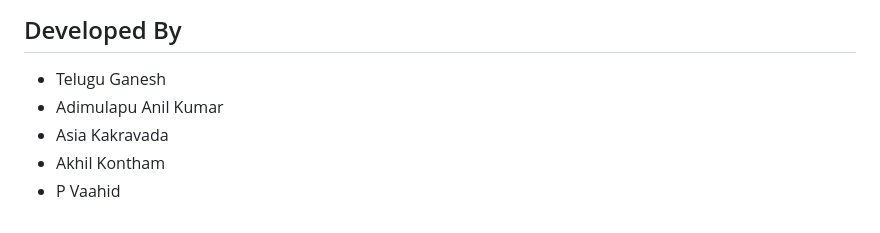
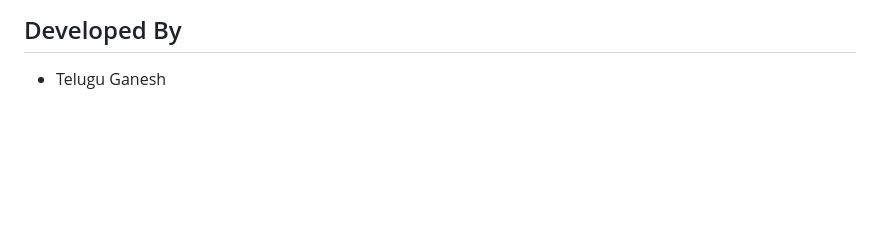
Before and after one commit to teluguganesh993-cell/Rising-waters, a Markdown page: README.md, the part around the change. Drawn GitHub-style; blank space fills up the shorter version.

```diff
--- a/README.md
+++ b/README.md
@@ -136,7 +136,3 @@ python app.py
 
 ## Developed By
 - Telugu Ganesh
-- Adimulapu Anil Kumar
-- Asia Kakravada
-- Akhil Kontham
-- P Vaahid
```
